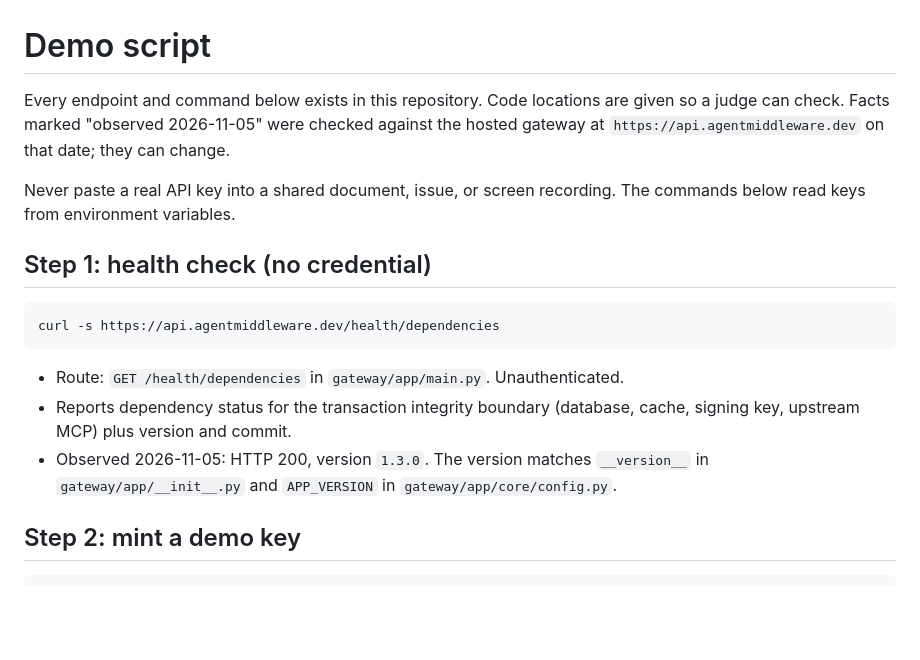
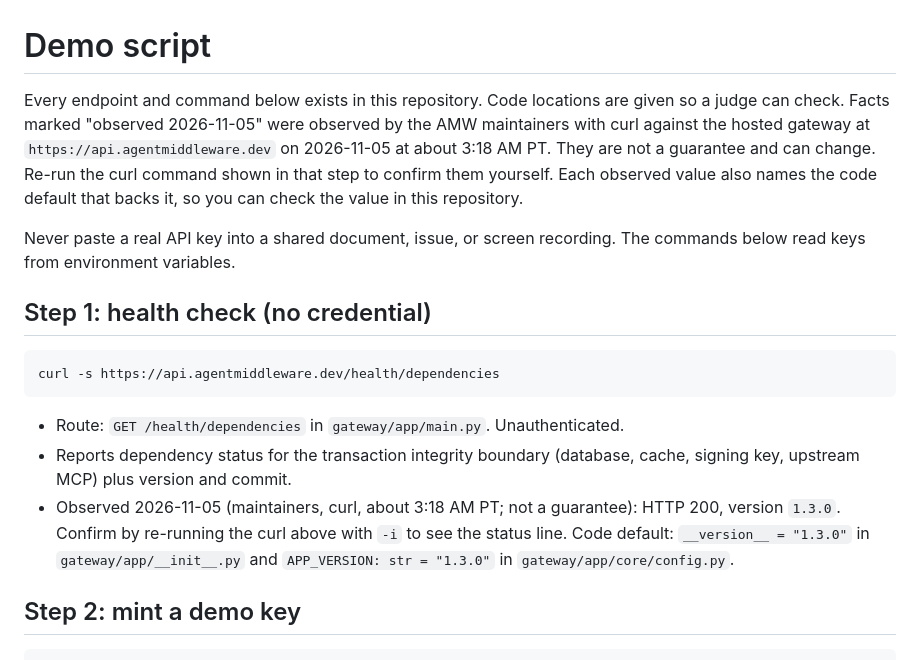
Before and after one commit to agentmiddleware/agent-middleware, a Markdown page: competition-kit/DEMO-SCRIPT.md, the part around one of its changes. Drawn GitHub-style; blank space fills up the shorter version.

```diff
--- a/competition-kit/DEMO-SCRIPT.md
+++ b/competition-kit/DEMO-SCRIPT.md
@@ -1,9 +1,12 @@
 # Demo script
 
 Every endpoint and command below exists in this repository. Code locations are
-given so a judge can check. Facts marked "observed 2026-11-05" were checked
-against the hosted gateway at `https://api.agentmiddleware.dev` on that date;
-they can change.
+given so a judge can check. Facts marked "observed 2026-11-05" were observed by
+the AMW maintainers with curl against the hosted gateway at
+`https://api.agentmiddleware.dev` on 2026-11-05 at about 3:18 AM PT. They are
+not a guarantee and can change. Re-run the curl command shown in that step to
+confirm them yourself. Each observed value also names the code default that
+backs it, so you can check the value in this repository.
 
 Never paste a real API key into a shared document, issue, or screen recording.
 The commands below read keys from environment variables.
@@ -17,8 +20,10 @@ curl -s https://api.agentmiddleware.dev/health/dependencies
 - Route: `GET /health/dependencies` in `gateway/app/main.py`. Unauthenticated.
 - Reports dependency status for the transaction integrity boundary (database,
   cache, signing key, upstream MCP) plus version and commit.
-- Observed 2026-11-05: HTTP 200, version `1.3.0`. The version matches
-  `__version__` in `gateway/app/__init__.py` and `APP_VERSION` in
+- Observed 2026-11-05 (maintainers, curl, about 3:18 AM PT; not a guarantee):
+  HTTP 200, version `1.3.0`. Confirm by re-running the curl above with
+  `-i` to see the status line. Code default: `__version__ = "1.3.0"` in
+  `gateway/app/__init__.py` and `APP_VERSION: str = "1.3.0"` in
   `gateway/app/core/config.py`.
 
 ## Step 2: mint a demo key
```
Also changed, not shown: other parts of competition-kit/DEMO-SCRIPT.md (+41 -10 lines).
